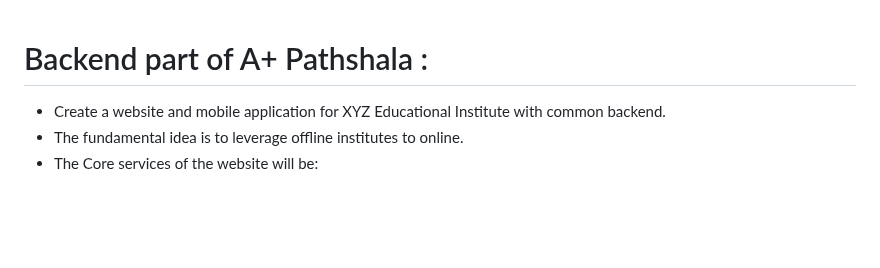
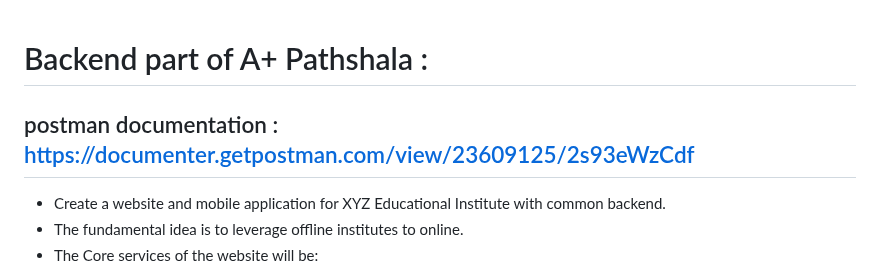
Before and after one commit to Dilli-Raj-Timalsina/aplus-pathshala-api, a Markdown page: README.md, the part around the change. Drawn GitHub-style; blank space fills up the shorter version.

```diff
--- a/README.md
+++ b/README.md
@@ -1,4 +1,6 @@
 # Backend part of A+ Pathshala :
+
+## postman documentation : https://documenter.getpostman.com/view/23609125/2s93eWzCdf
 
 <ul>
     <li>Create a website and mobile application for XYZ Educational Institute with common backend.</li>
```
